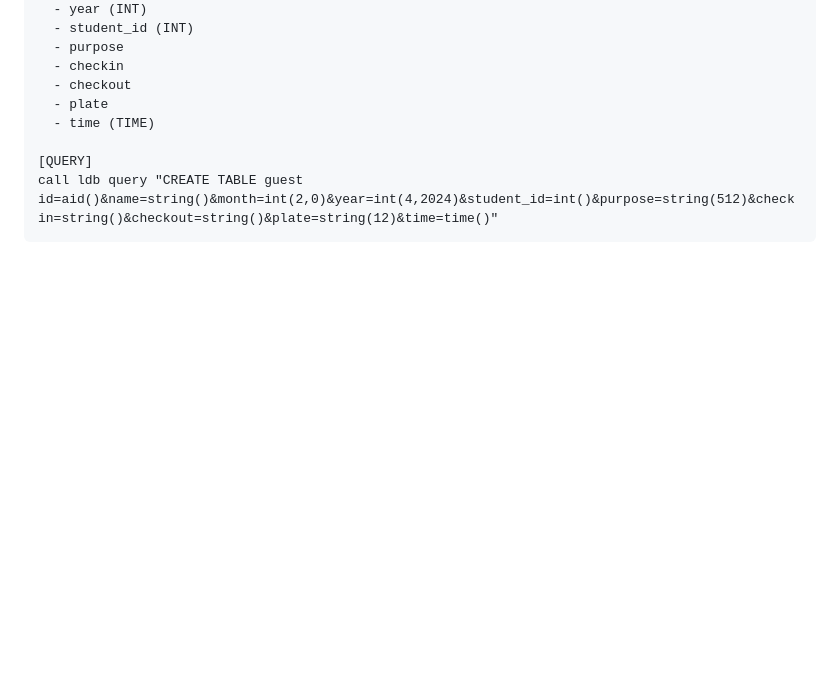
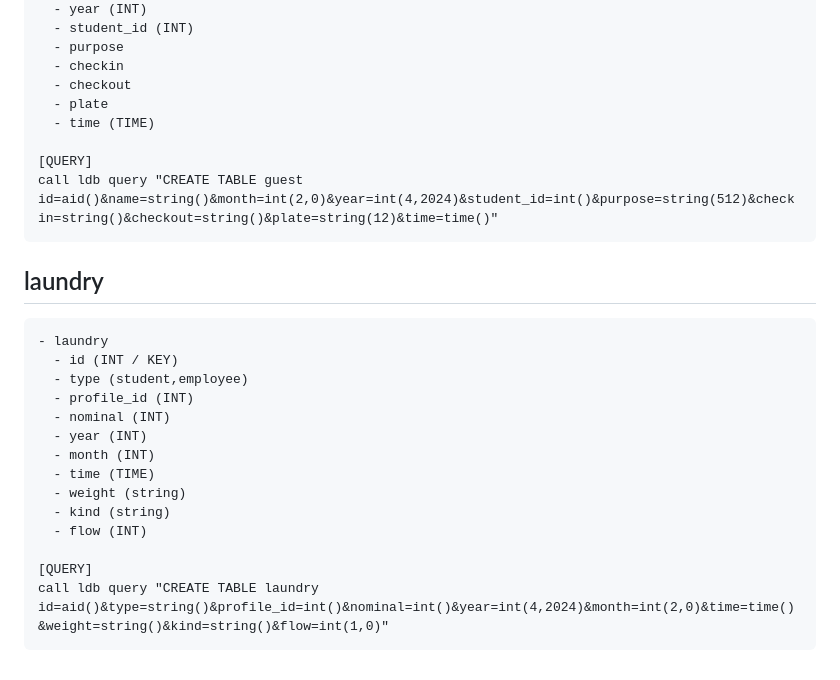
Before and after one commit to 9r3i/pesantrian, a Markdown page: README.md, the part around the change. Drawn GitHub-style; blank space fills up the shorter version.

Commit message:
add table laundry

````diff
--- a/README.md
+++ b/README.md
@@ -575,3 +575,21 @@ call ldb query "CREATE TABLE package id=aid()&name=string()&type=string()&profil
 [QUERY]
 call ldb query "CREATE TABLE guest id=aid()&name=string()&month=int(2,0)&year=int(4,2024)&student_id=int()&purpose=string(512)&checkin=string()&checkout=string()&plate=string(12)&time=time()"
 ```
+
+## laundry
+```
+- laundry
+  - id (INT / KEY)
+  - type (student,employee)
+  - profile_id (INT)
+  - nominal (INT)
+  - year (INT)
+  - month (INT)
+  - time (TIME)
+  - weight (string)
+  - kind (string)
+  - flow (INT)
+
+[QUERY]
+call ldb query "CREATE TABLE laundry id=aid()&type=string()&profile_id=int()&nominal=int()&year=int(4,2024)&month=int(2,0)&time=time()&weight=string()&kind=string()&flow=int(1,0)"
+```
````
